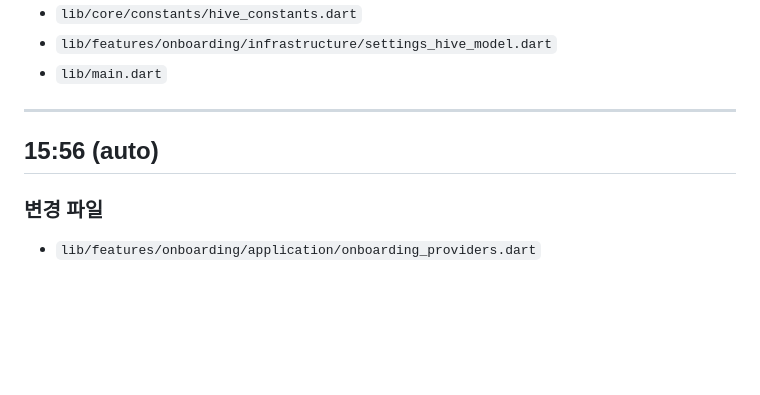
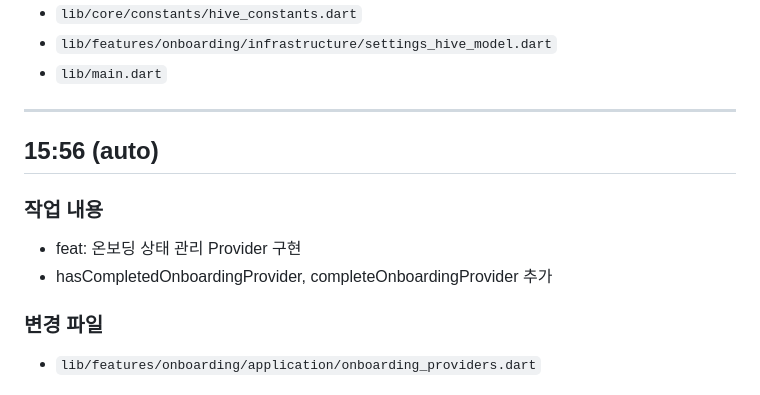
Before and after one commit to kangraemin/brain-tracy, a Markdown page: .worklogs/2026-02-22.md, the part around the change. GitHub-like rendering; blank space fills up the shorter version.

Commit message:
docs: 워크로그 업데이트
Co-Authored-By: Claude Opus 4.6 <noreply@anthropic.com>

```diff
--- a/.worklogs/2026-02-22.md
+++ b/.worklogs/2026-02-22.md
@@ -1238,5 +1238,9 @@ README.md
 
 ## 15:56 (auto)
 
+### 작업 내용
+- feat: 온보딩 상태 관리 Provider 구현
+- hasCompletedOnboardingProvider, completeOnboardingProvider 추가
+
 ### 변경 파일
 - `lib/features/onboarding/application/onboarding_providers.dart`
```
